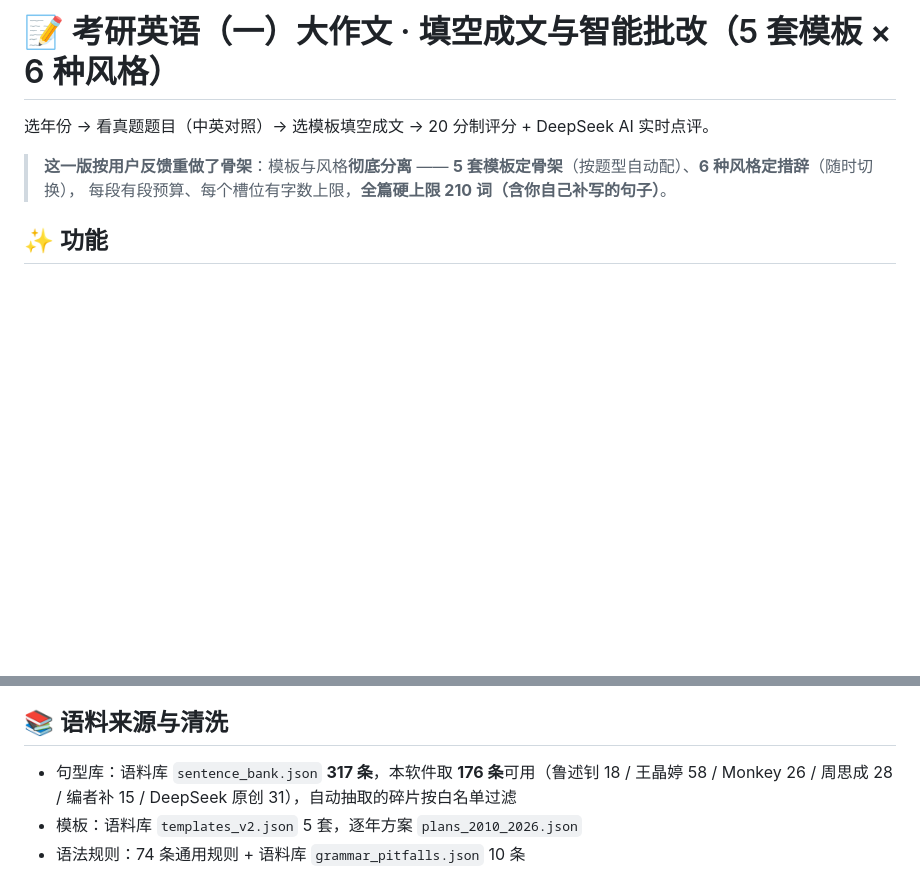
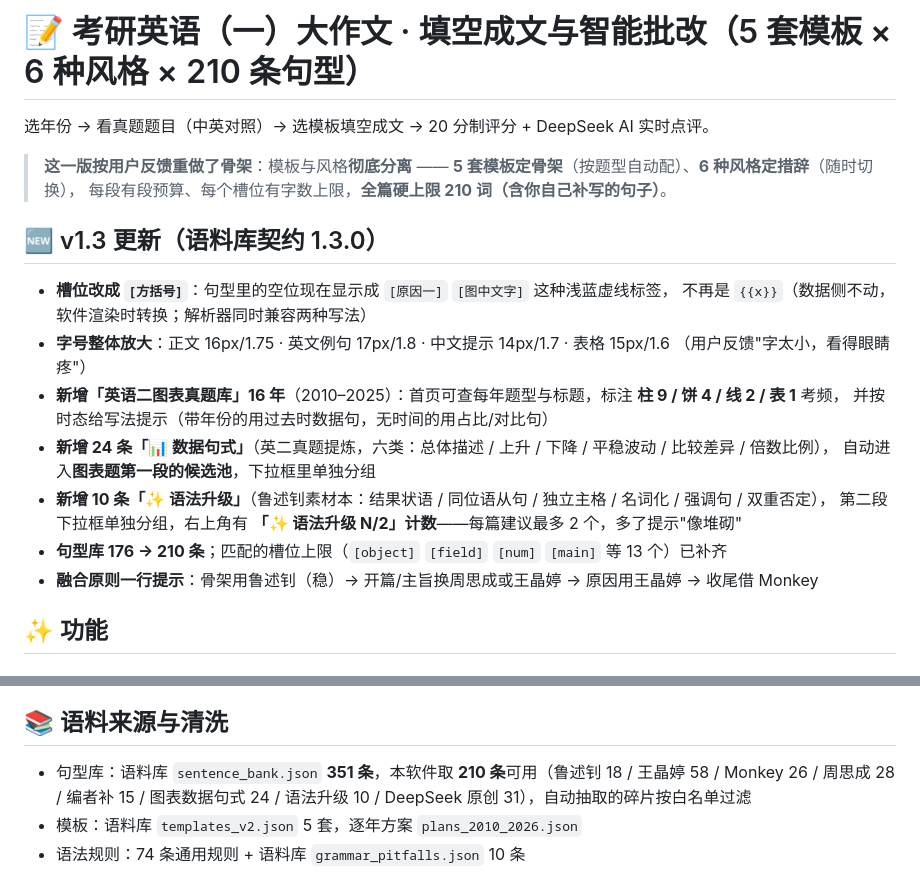
Before and after one commit to 21stThoracicman/dzw-writing, a Markdown page: README.md, 2 parts joined by grey strips. GitHub-like rendering; blank space fills up the shorter version.

```diff
--- a/README.md
+++ b/README.md
@@ -1,10 +1,25 @@
-# 📝 考研英语（一）大作文 · 填空成文与智能批改（5 套模板 × 6 种风格）
+# 📝 考研英语（一）大作文 · 填空成文与智能批改（5 套模板 × 6 种风格 × 210 条句型）
 
 选年份 → 看真题题目（中英对照）→ 选模板填空成文 → 20 分制评分 + DeepSeek AI 实时点评。
 
 > **这一版按用户反馈重做了骨架**：模板与风格**彻底分离** ——
 > **5 套模板定骨架**（按题型自动配）、**6 种风格定措辞**（随时切换），
 > 每段有段预算、每个槽位有字数上限，**全篇硬上限 210 词（含你自己补写的句子）**。
+
+## 🆕 v1.3 更新（语料库契约 1.3.0）
+
+- **槽位改成 `[方括号]`**：句型里的空位现在显示成 `[原因一]` `[图中文字]` 这种浅蓝虚线标签，
+  不再是 `{{x}}`（数据侧不动，软件渲染时转换；解析器同时兼容两种写法）
+- **字号整体放大**：正文 16px/1.75 · 英文例句 17px/1.8 · 中文提示 14px/1.7 · 表格 15px/1.6
+  （用户反馈"字太小，看得眼睛疼"）
+- **新增「英语二图表真题库」16 年**（2010–2025）：首页可查每年题型与标题，标注 **柱 9 / 饼 4 / 线 2 / 表 1** 考频，
+  并按时态给写法提示（带年份的用过去时数据句，无时间的用占比/对比句）
+- **新增 24 条「📊 数据句式」**（英二真题提炼，六类：总体描述 / 上升 / 下降 / 平稳波动 / 比较差异 / 倍数比例），
+  自动进入**图表题第一段的候选池**，下拉框里单独分组
+- **新增 10 条「✨ 语法升级」**（鲁述钊素材本：结果状语 / 同位语从句 / 独立主格 / 名词化 / 强调句 / 双重否定），
+  第二段下拉框单独分组，右上角有 **「✨ 语法升级 N/2」计数**——每篇建议最多 2 个，多了提示"像堆砌"
+- **句型库 176 → 210 条**；匹配的槽位上限（`[object]` `[field]` `[num]` `[main]` 等 13 个）已补齐
+- **融合原则一行提示**：骨架用鲁述钊（稳）→ 开篇/主旨换周思成或王晶婷 → 原因用王晶婷 → 收尾借 Monkey
 
 ## ✨ 功能
 
@@ -76,8 +91,8 @@
 
 ## 📚 语料来源与清洗
 
-- 句型库：语料库 `sentence_bank.json` **317 条**，本软件取 **176 条**可用（鲁述钊 18 / 王晶婷 58 /
-  Monkey 26 / 周思成 28 / 编者补 15 / DeepSeek 原创 31），自动抽取的碎片按白名单过滤
+- 句型库：语料库 `sentence_bank.json` **351 条**，本软件取 **210 条**可用（鲁述钊 18 / 王晶婷 58 / Monkey 26 / 周思成 28 / 编者补 15 /
+  图表数据句式 24 / 语法升级 10 / DeepSeek 原创 31），自动抽取的碎片按白名单过滤
 - 模板：语料库 `templates_v2.json` 5 套，逐年方案 `plans_2010_2026.json`
 - 语法规则：74 条通用规则 + 语料库 `grammar_pitfalls.json` 10 条
 
```
